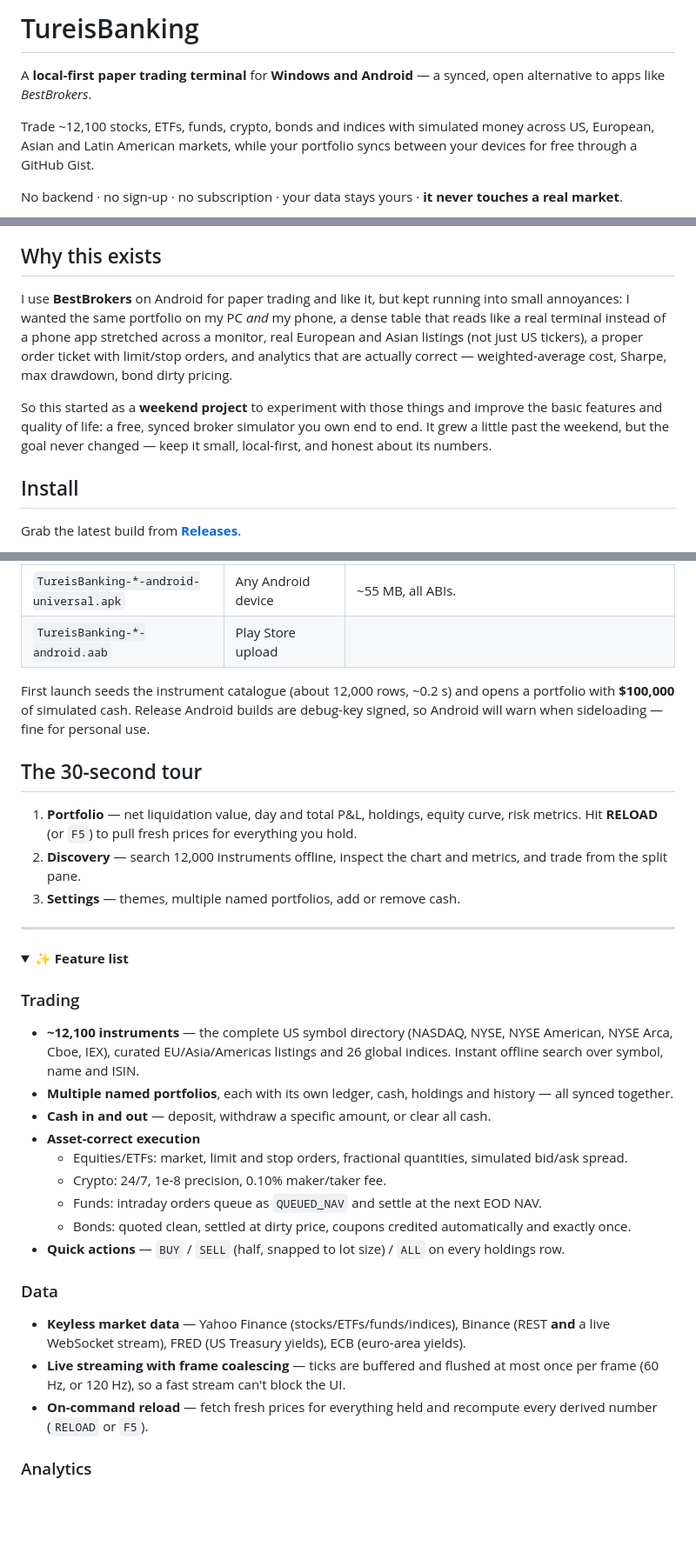
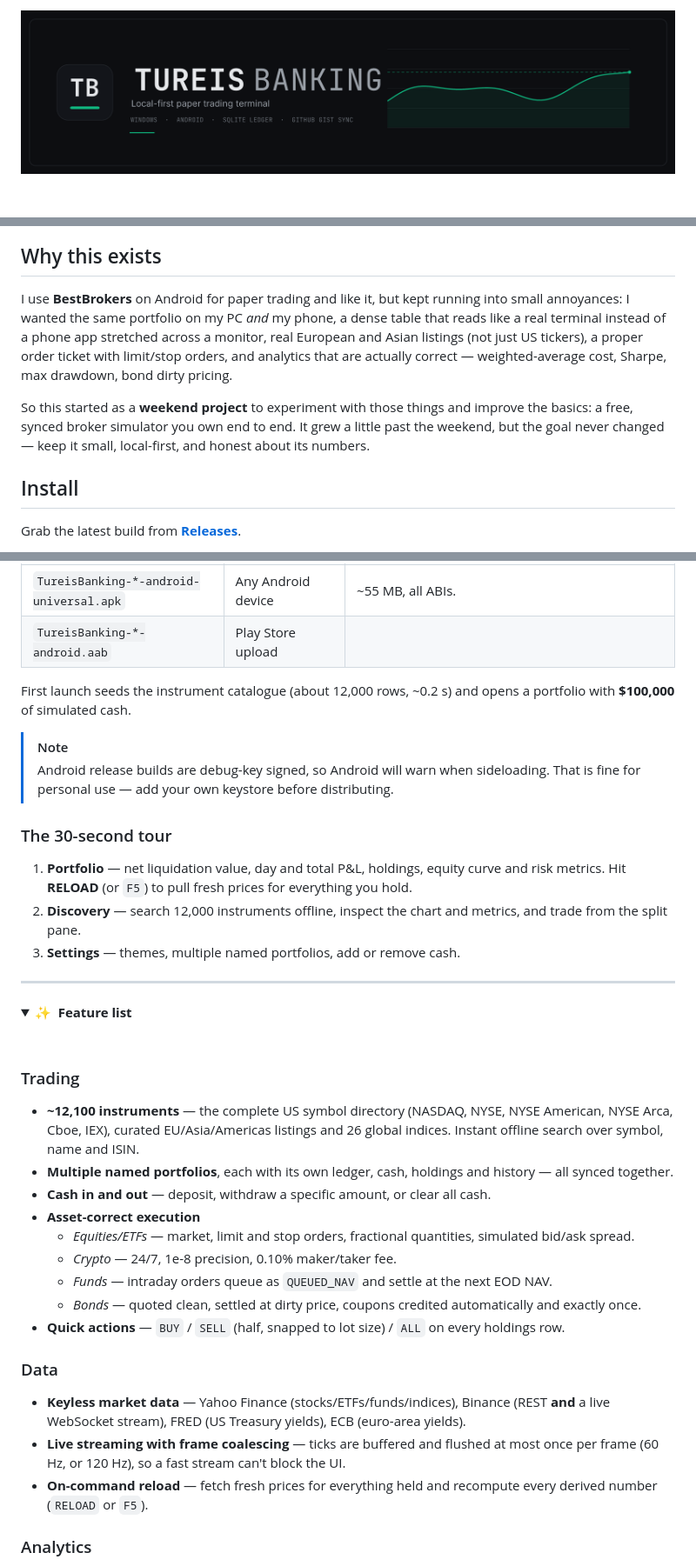
Before and after one commit to tureisD/paper-trading-app, a Markdown page: README.md, 3 parts joined by grey strips. Shown: that part at 87% size. Drawn GitHub-style; pictures changed too: docs/banner.png (added); folded sections open; blank space fills up the shorter version.

```diff
--- a/README.md
+++ b/README.md
@@ -1,13 +1,5 @@
-# TureisBanking
-
-A **local-first paper trading terminal** for **Windows and Android** — a synced,
-open alternative to apps like *BestBrokers*.
-
-Trade ~12,100 stocks, ETFs, funds, crypto, bonds and indices with simulated money
-across US, European, Asian and Latin American markets, while your portfolio syncs
-between your devices for free through a GitHub Gist.
-
-No backend · no sign-up · no subscription · your data stays yours · **it never
-touches a real market**.
+<p align="center">
+  <img src="docs/banner.png" alt="TureisBanking — local-first paper trading terminal" width="100%">
+</p>
 
 <p align="center">
@@ -25,16 +52,16 @@ touches a real market**.
 ## Why this exists
 
 I use **BestBrokers** on Android for paper trading and like it, but kept running
-into small annoyances: I wanted the same portfolio on my PC *and* my phone, a
-dense table that reads like a real terminal instead of a phone app stretched
-across a monitor, real European and Asian listings (not just US tickers), a proper
-order ticket with limit/stop orders, and analytics that are actually correct —
+into small annoyances: I wanted the same portfolio on my PC *and* my phone, a dense
+table that reads like a real terminal instead of a phone app stretched across a
+monitor, real European and Asian listings (not just US tickers), a proper order
+ticket with limit/stop orders, and analytics that are actually correct —
 weighted-average cost, Sharpe, max drawdown, bond dirty pricing.
 
-So this started as a **weekend project** to experiment with those things and
-improve the basic features and quality of life: a free, synced broker simulator
-you own end to end. It grew a little past the weekend, but the goal never
-changed — keep it small, local-first, and honest about its numbers.
+So this started as a **weekend project** to experiment with those things and improve
+the basics: a free, synced broker simulator you own end to end. It grew a little
+past the weekend, but the goal never changed — keep it small, local-first, and
+honest about its numbers.
 
 ## Install
 
@@ -49,23 +76,28 @@ Grab the latest build from [**Releases**](https://github.com/tureisD/paper-tradi
 | `TureisBanking-*-android-universal.apk` | Any Android device | ~55 MB, all ABIs. |
 | `TureisBanking-*-android.aab` | Play Store upload | |
 
-First launch seeds the instrument catalogue (about 12,000 rows, ~0.2 s) and opens
-a portfolio with **$100,000** of simulated cash. Release Android builds are
-debug-key signed, so Android will warn when sideloading — fine for personal use.
+First launch seeds the instrument catalogue (about 12,000 rows, ~0.2 s) and opens a
+portfolio with **$100,000** of simulated cash.
 
-## The 30-second tour
+> [!NOTE]
+> Android release builds are debug-key signed, so Android will warn when
+> sideloading. That is fine for personal use — add your own keystore before
+> distributing.
 
-1. **Portfolio** — net liquidation value, day and total P&L, holdings, equity
-   curve, risk metrics. Hit **RELOAD** (or `F5`) to pull fresh prices for
-   everything you hold.
-2. **Discovery** — search 12,000 instruments offline, inspect the chart and
-   metrics, and trade from the split pane.
+### The 30-second tour
+
+1. **Portfolio** — net liquidation value, day and total P&L, holdings, equity curve
+   and risk metrics. Hit **RELOAD** (or `F5`) to pull fresh prices for everything
+   you hold.
+2. **Discovery** — search 12,000 instruments offline, inspect the chart and metrics,
+   and trade from the split pane.
 3. **Settings** — themes, multiple named portfolios, add or remove cash.
 
 ---
 
 <details>
-<summary><b>✨ Feature list</b></summary>
+<summary><b>✨ &nbsp;Feature list</b></summary>
+<br>
 
 ### Trading
 
@@ -76,11 +108,11 @@ debug-key signed, so Android will warn when sideloading — fine for personal us
   history — all synced together.
 - **Cash in and out** — deposit, withdraw a specific amount, or clear all cash.
 - **Asset-correct execution**
-  - Equities/ETFs: market, limit and stop orders, fractional quantities,
+  - *Equities/ETFs* — market, limit and stop orders, fractional quantities,
     simulated bid/ask spread.
-  - Crypto: 24/7, 1e-8 precision, 0.10% maker/taker fee.
-  - Funds: intraday orders queue as `QUEUED_NAV` and settle at the next EOD NAV.
-  - Bonds: quoted clean, settled at dirty price, coupons credited automatically
+  - *Crypto* — 24/7, 1e-8 precision, 0.10% maker/taker fee.
+  - *Funds* — intraday orders queue as `QUEUED_NAV` and settle at the next EOD NAV.
+  - *Bonds* — quoted clean, settled at dirty price, coupons credited automatically
     and exactly once.
 - **Quick actions** — `BUY` / `SELL` (half, snapped to lot size) / `ALL` on every
   holdings row.
@@ -88,12 +120,12 @@ debug-key signed, so Android will warn when sideloading — fine for personal us
 ### Data
 
 - **Keyless market data** — Yahoo Finance (stocks/ETFs/funds/indices), Binance
-  (REST **and** a live WebSocket stream), FRED (US Treasury yields), ECB
-  (euro-area yields).
-- **Live streaming with frame coalescing** — ticks are buffered and flushed at
-  most once per frame (60 Hz, or 120 Hz), so a fast stream can't block the UI.
-- **On-command reload** — fetch fresh prices for everything held and recompute
-  every derived number (`RELOAD` or `F5`).
+  (REST **and** a live WebSocket stream), FRED (US Treasury yields), ECB (euro-area
+  yields).
+- **Live streaming with frame coalescing** — ticks are buffered and flushed at most
+  once per frame (60 Hz, or 120 Hz), so a fast stream can't block the UI.
+- **On-command reload** — fetch fresh prices for everything held and recompute every
+  derived number (`RELOAD` or `F5`).
 
 ### Analytics
 
```
Also changed, not shown: other parts of README.md (+156 -108 lines).
